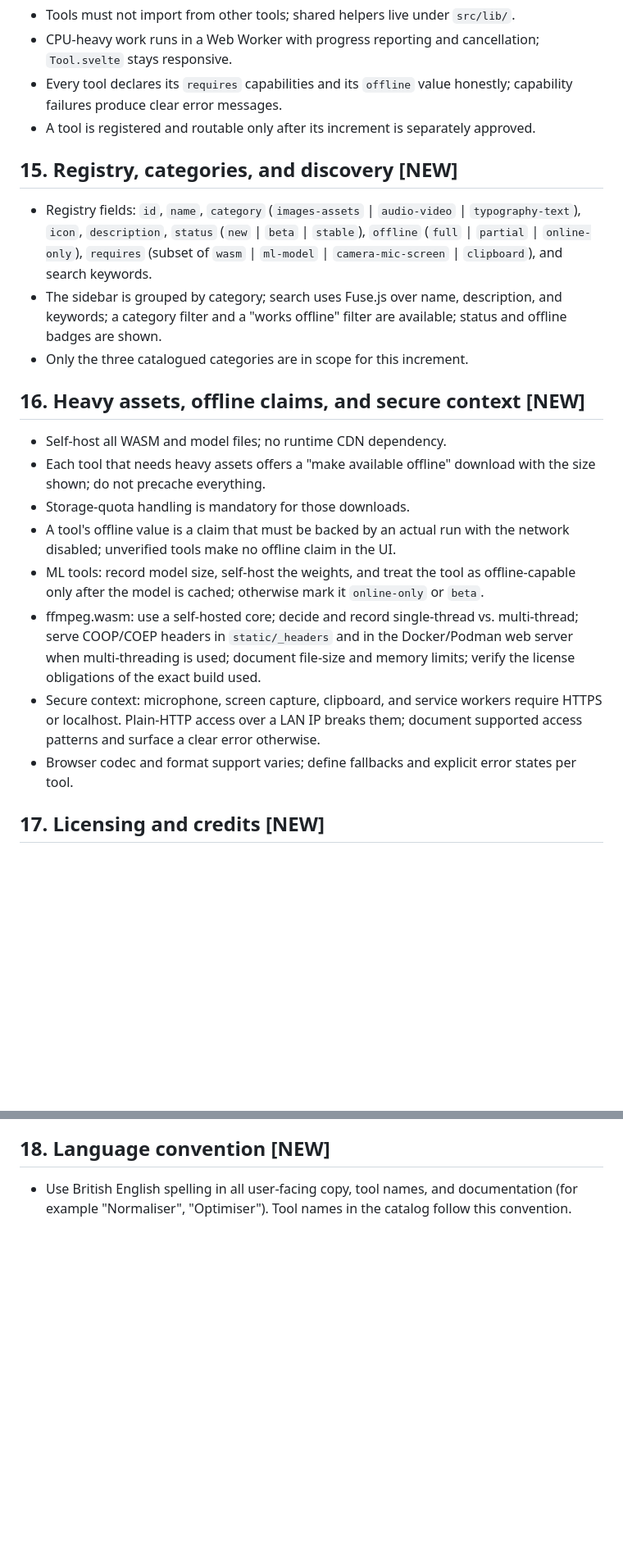
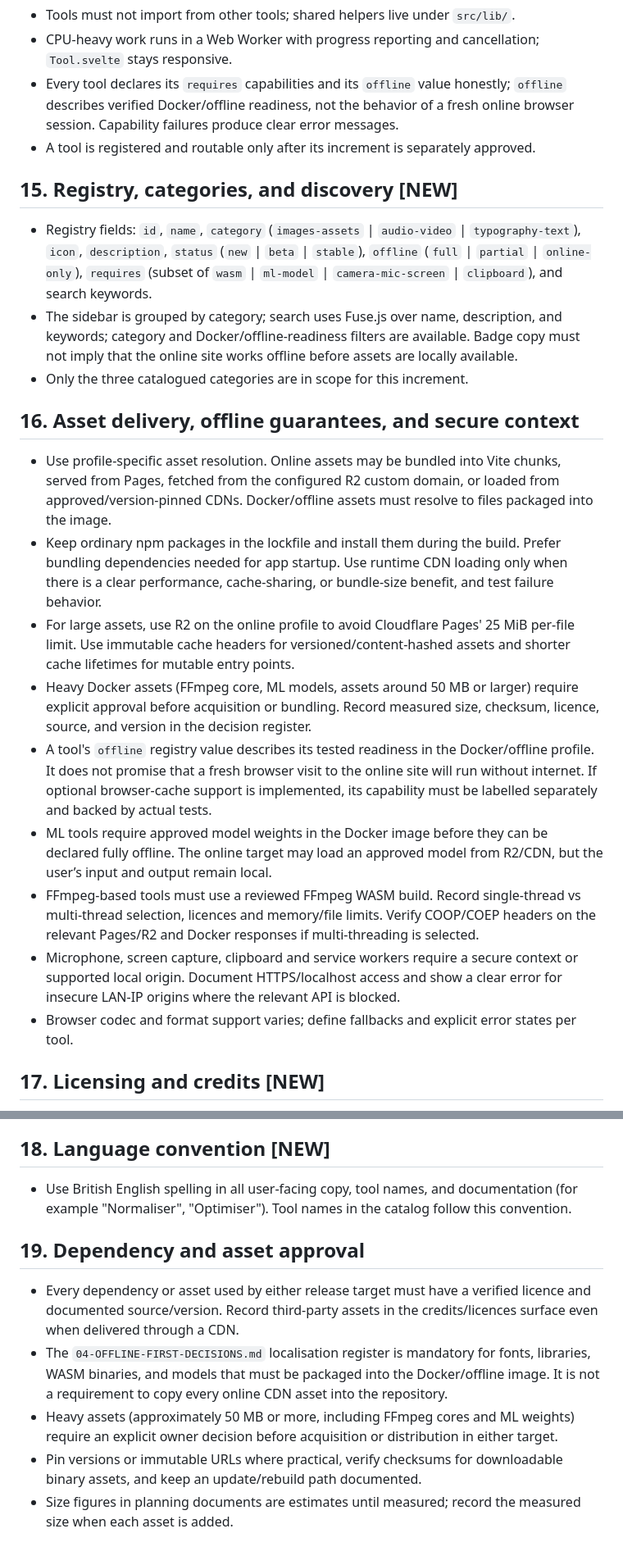
Before and after one commit to raycode22/civit, a Markdown page: docs/01-CONSTITUTION.md, 2 parts joined by grey strips. Shown at 82% size. Rendered like a GitHub page; blank space fills up the shorter version.

```diff
--- a/docs/01-CONSTITUTION.md
+++ b/docs/01-CONSTITUTION.md
@@ -262,7 +261,9 @@ Rules:
 -   CPU-heavy work runs in a Web Worker with progress reporting and
     cancellation; `Tool.svelte` stays responsive.
 -   Every tool declares its `requires` capabilities and its `offline`
-    value honestly; capability failures produce clear error messages.
+    value honestly; `offline` describes verified Docker/offline readiness,
+    not the behavior of a fresh online browser session. Capability failures
+    produce clear error messages.
 -   A tool is registered and routable only after its increment is
     separately approved.
 
@@ -275,35 +276,23 @@ Rules:
     `ml-model` | `camera-mic-screen` | `clipboard`), and search
     keywords.
 -   The sidebar is grouped by category; search uses Fuse.js over name,
-    description, and keywords; a category filter and a "works offline"
-    filter are available; status and offline badges are shown.
+    description, and keywords; category and Docker/offline-readiness filters
+    are available. Badge copy must not imply that the online site works offline
+    before assets are locally available.
 -   Only the three catalogued categories are in scope for this
     increment.
 
-## 16. Heavy assets, offline claims, and secure context [NEW]
+## 16. Asset delivery, offline guarantees, and secure context
 
--   Self-host all WASM and model files; no runtime CDN dependency.
--   Each tool that needs heavy assets offers a "make available
-    offline" download with the size shown; do not precache
-    everything.
--   Storage-quota handling is mandatory for those downloads.
--   A tool's offline value is a claim that must be backed by an actual
-    run with the network disabled; unverified tools make no offline
-    claim in the UI.
--   ML tools: record model size, self-host the weights, and treat the
-    tool as offline-capable only after the model is cached; otherwise
-    mark it `online-only` or `beta`.
--   ffmpeg.wasm: use a self-hosted core; decide and record
-    single-thread vs. multi-thread; serve COOP/COEP headers in
-    `static/_headers` and in the Docker/Podman web server when
-    multi-threading is used; document file-size and memory limits;
-    verify the license obligations of the exact build used.
--   Secure context: microphone, screen capture, clipboard, and service
-    workers require HTTPS or localhost. Plain-HTTP access over a LAN
-    IP breaks them; document supported access patterns and surface a
-    clear error otherwise.
--   Browser codec and format support varies; define fallbacks and
-    explicit error states per tool.
+- Use profile-specific asset resolution. Online assets may be bundled into Vite chunks, served from Pages, fetched from the configured R2 custom domain, or loaded from approved/version-pinned CDNs. Docker/offline assets must resolve to files packaged into the image.
+- Keep ordinary npm packages in the lockfile and install them during the build. Prefer bundling dependencies needed for app startup. Use runtime CDN loading only when there is a clear performance, cache-sharing, or bundle-size benefit, and test failure behavior.
+- For large assets, use R2 on the online profile to avoid Cloudflare Pages' 25 MiB per-file limit. Use immutable cache headers for versioned/content-hashed assets and shorter cache lifetimes for mutable entry points.
+- Heavy Docker assets (FFmpeg core, ML models, assets around 50 MB or larger) require explicit approval before acquisition or bundling. Record measured size, checksum, licence, source, and version in the decision register.
+- A tool's `offline` registry value describes its tested readiness in the Docker/offline profile. It does not promise that a fresh browser visit to the online site will run without internet. If optional browser-cache support is implemented, its capability must be labelled separately and backed by actual tests.
+- ML tools require approved model weights in the Docker image before they can be declared fully offline. The online target may load an approved model from R2/CDN, but the user’s input and output remain local.
+- FFmpeg-based tools must use a reviewed FFmpeg WASM build. Record single-thread vs multi-thread selection, licences and memory/file limits. Verify COOP/COEP headers on the relevant Pages/R2 and Docker responses if multi-threading is selected.
+- Microphone, screen capture, clipboard and service workers require a secure context or supported local origin. Document HTTPS/localhost access and show a clear error for insecure LAN-IP origins where the relevant API is blocked.
+- Browser codec and format support varies; define fallbacks and explicit error states per tool.
 
 ## 17. Licensing and credits [NEW]
 
@@ -321,3 +310,11 @@ Rules:
 -   Use British English spelling in all user-facing copy, tool names,
     and documentation (for example "Normaliser", "Optimiser"). Tool
     names in the catalog follow this convention.
+
+## 19. Dependency and asset approval
+
+- Every dependency or asset used by either release target must have a verified licence and documented source/version. Record third-party assets in the credits/licences surface even when delivered through a CDN.
+- The `04-OFFLINE-FIRST-DECISIONS.md` localisation register is mandatory for fonts, libraries, WASM binaries, and models that must be packaged into the Docker/offline image. It is not a requirement to copy every online CDN asset into the repository.
+- Heavy assets (approximately 50 MB or more, including FFmpeg cores and ML weights) require an explicit owner decision before acquisition or distribution in either target.
+- Pin versions or immutable URLs where practical, verify checksums for downloadable binary assets, and keep an update/rebuild path documented.
+- Size figures in planning documents are estimates until measured; record the measured size when each asset is added.
```
Also changed, not shown: other parts of docs/01-CONSTITUTION.md (+82 -83 lines).
